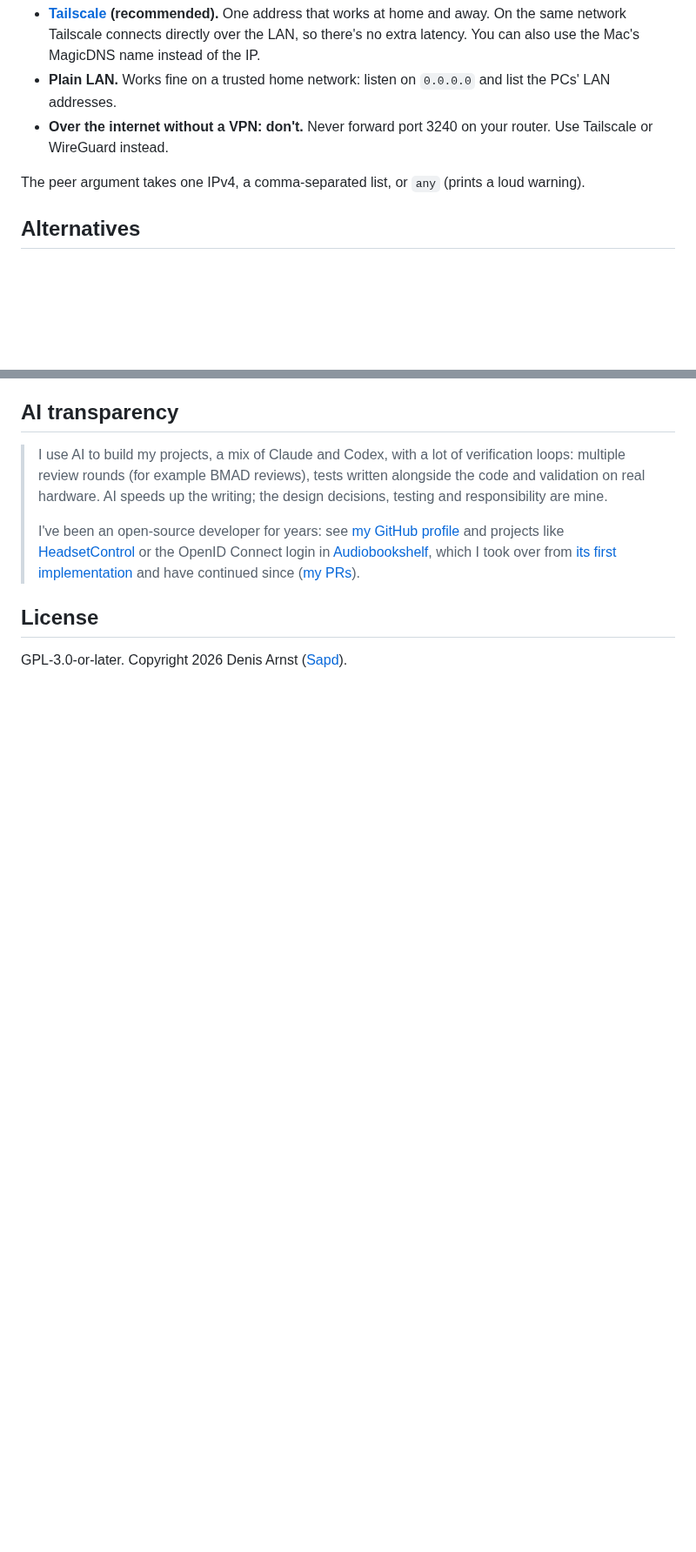
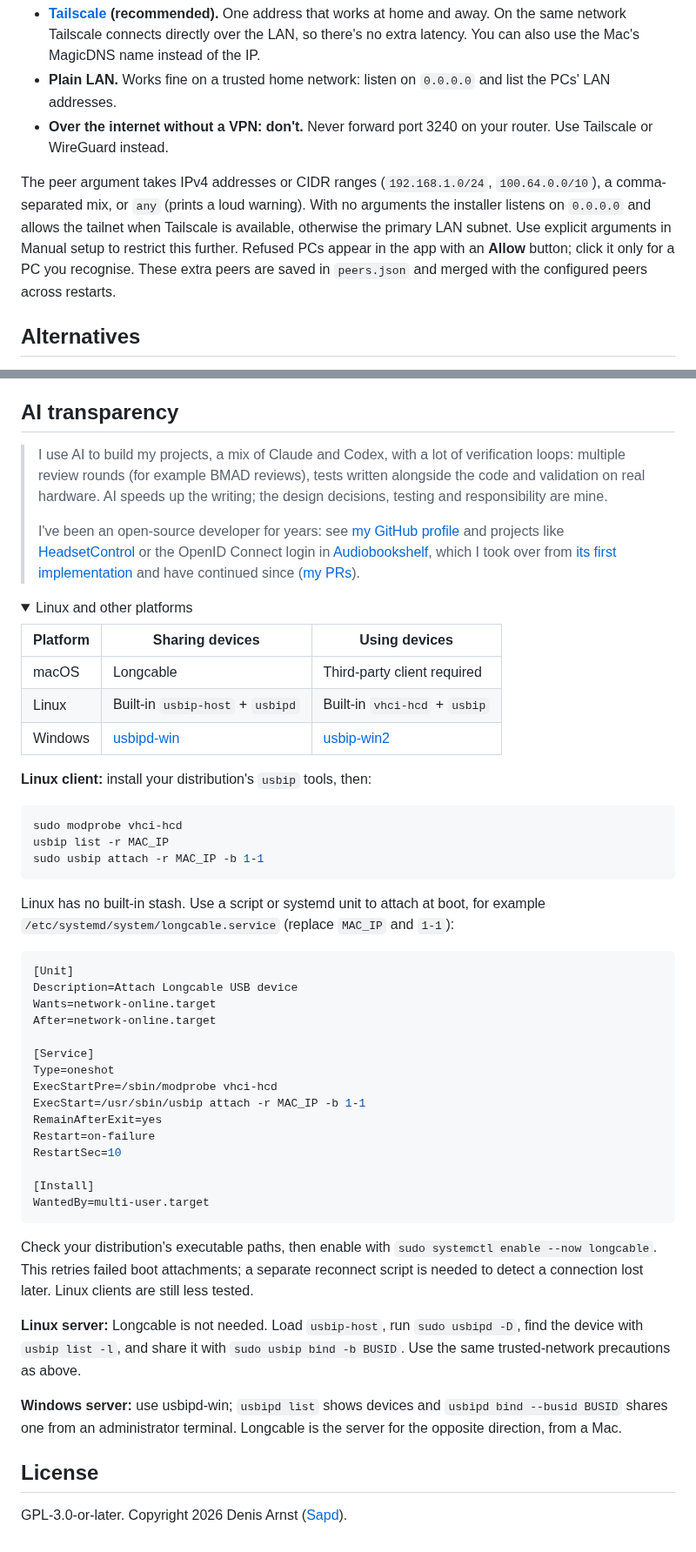
Before and after one commit to Sapd/longcable, a Markdown page: README.md, 2 parts joined by grey strips. Shown at 87% size. Rendered like a GitHub page; folded sections open; blank space fills up the shorter version.

````diff
--- a/README.md
+++ b/README.md
@@ -148,8 +180,13 @@ is allowed by the peer list can take your shared devices.
 - **Over the internet without a VPN: don't.** Never forward port 3240 on your router. Use
   Tailscale or WireGuard instead.
 
-The peer argument takes one IPv4, a comma-separated list, or `any` (prints a loud
-warning).
+The peer argument takes IPv4 addresses or CIDR ranges (`192.168.1.0/24`,
+`100.64.0.0/10`), a comma-separated mix, or `any` (prints a loud warning).
+With no arguments the installer listens on `0.0.0.0` and allows the tailnet when
+Tailscale is available, otherwise the primary LAN subnet. Use explicit arguments
+in Manual setup to restrict this further. Refused PCs appear in the app with an
+**Allow** button; click it only for a PC you recognise. These extra peers are saved
+in `peers.json` and merged with the configured peers across restarts.
 
 ## Alternatives
 
@@ -212,6 +251,59 @@ warning).
 > took over from [its first implementation](https://github.com/advplyr/audiobookshelf/pull/1636)
 > and have continued since ([my PRs](https://github.com/advplyr/audiobookshelf/pulls?q=is%3Apr+author%3ASapd)).
 
+<details>
+<summary>Linux and other platforms</summary>
+
+| Platform | Sharing devices | Using devices |
+|---|---|---|
+| macOS | Longcable | Third-party client required |
+| Linux | Built-in `usbip-host` + `usbipd` | Built-in `vhci-hcd` + `usbip` |
+| Windows | [usbipd-win](https://github.com/dorssel/usbipd-win) | [usbip-win2](https://github.com/vadimgrn/usbip-win2) |
+
+**Linux client:** install your distribution's `usbip` tools, then:
+
+```sh
+sudo modprobe vhci-hcd
+usbip list -r MAC_IP
+sudo usbip attach -r MAC_IP -b 1-1
+```
+
+Linux has no built-in stash. Use a script or systemd unit to attach at boot, for
+example `/etc/systemd/system/longcable.service` (replace `MAC_IP` and `1-1`):
+
+```ini
+[Unit]
+Description=Attach Longcable USB device
+Wants=network-online.target
+After=network-online.target
+
+[Service]
+Type=oneshot
+ExecStartPre=/sbin/modprobe vhci-hcd
+ExecStart=/usr/sbin/usbip attach -r MAC_IP -b 1-1
+RemainAfterExit=yes
+Restart=on-failure
+RestartSec=10
+
+[Install]
+WantedBy=multi-user.target
+```
+
+Check your distribution's executable paths, then enable with
+`sudo systemctl enable --now longcable`. This retries failed boot attachments;
+a separate reconnect script is needed to detect a connection lost later. Linux
+clients are still less tested.
+
+**Linux server:** Longcable is not needed. Load `usbip-host`, run `sudo usbipd -D`,
+find the device with `usbip list -l`, and share it with
+`sudo usbip bind -b BUSID`. Use the same trusted-network precautions as above.
+
+**Windows server:** use usbipd-win; `usbipd list` shows devices and
+`usbipd bind --busid BUSID` shares one from an administrator terminal. Longcable
+is the server for the opposite direction, from a Mac.
+
+</details>
+
 ## License
 
 GPL-3.0-or-later. Copyright 2026 Denis Arnst ([Sapd](https://github.com/Sapd)).
````
Also changed, not shown: other parts of README.md (+44 -10 lines), Artwork/windows-usbip-app.png (added), 18 other files.
